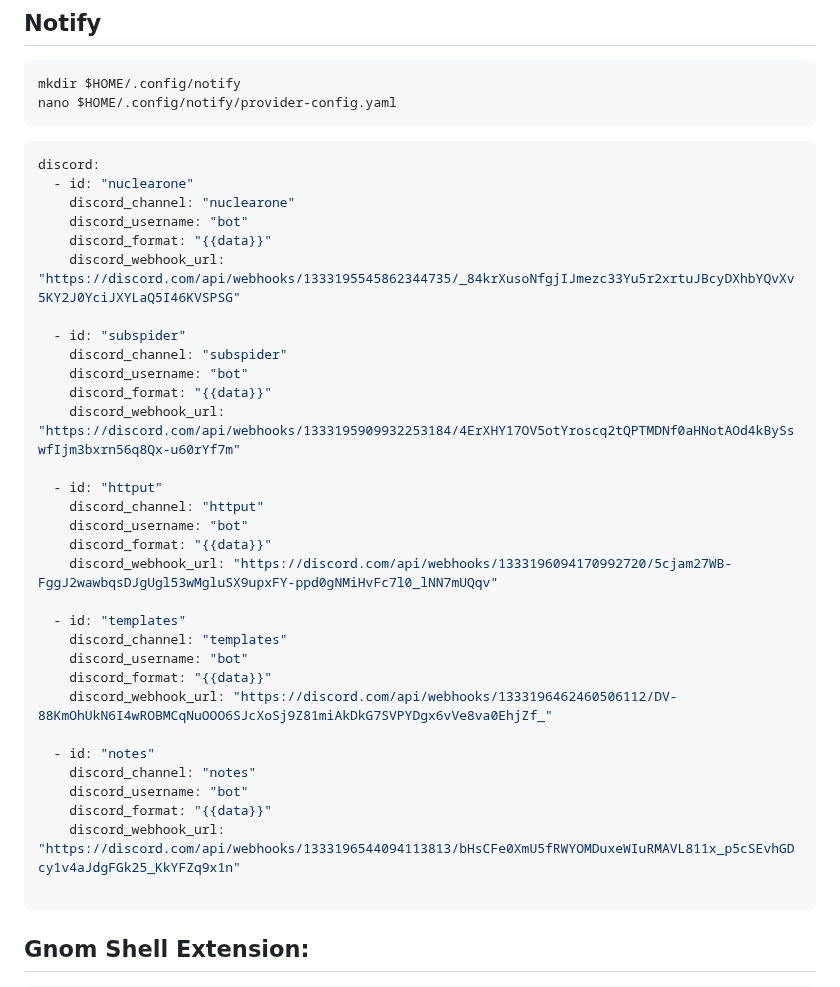
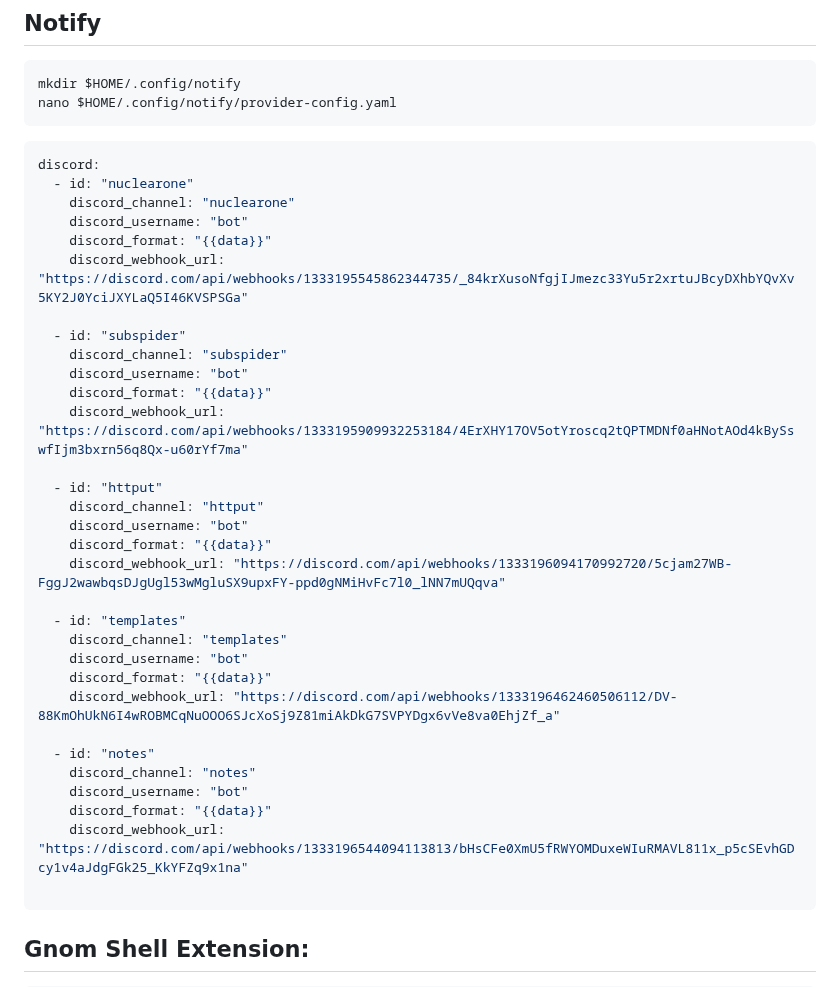
Before and after one commit to tooln/tooln.github.io, a Markdown page: tools.md, the part around the change. Drawn GitHub-style.

````diff
--- a/tools.md
+++ b/tools.md
@@ -95,31 +95,31 @@ discord:
     discord_channel: "nuclearone"
     discord_username: "bot"
     discord_format: "{{data}}"
-    discord_webhook_url: "https://discord.com/api/webhooks/1333195545862344735/_84krXusoNfgjIJmezc33Yu5r2xrtuJBcyDXhbYQvXv5KY2J0YciJXYLaQ5I46KVSPSG"
+    discord_webhook_url: "https://discord.com/api/webhooks/1333195545862344735/_84krXusoNfgjIJmezc33Yu5r2xrtuJBcyDXhbYQvXv5KY2J0YciJXYLaQ5I46KVSPSGa"
 
   - id: "subspider"
     discord_channel: "subspider"
     discord_username: "bot"
     discord_format: "{{data}}"
-    discord_webhook_url: "https://discord.com/api/webhooks/1333195909932253184/4ErXHY17OV5otYroscq2tQPTMDNf0aHNotAOd4kBySswfIjm3bxrn56q8Qx-u60rYf7m"
+    discord_webhook_url: "https://discord.com/api/webhooks/1333195909932253184/4ErXHY17OV5otYroscq2tQPTMDNf0aHNotAOd4kBySswfIjm3bxrn56q8Qx-u60rYf7ma"
 
   - id: "httput"
     discord_channel: "httput"
     discord_username: "bot"
     discord_format: "{{data}}"
-    discord_webhook_url: "https://discord.com/api/webhooks/1333196094170992720/5cjam27WB-FggJ2wawbqsDJgUgl53wMgluSX9upxFY-ppd0gNMiHvFc7l0_lNN7mUQqv"
+    discord_webhook_url: "https://discord.com/api/webhooks/1333196094170992720/5cjam27WB-FggJ2wawbqsDJgUgl53wMgluSX9upxFY-ppd0gNMiHvFc7l0_lNN7mUQqva"
 
   - id: "templates"
     discord_channel: "templates"
     discord_username: "bot"
     discord_format: "{{data}}"
-    discord_webhook_url: "https://discord.com/api/webhooks/1333196462460506112/DV-88KmOhUkN6I4wROBMCqNuOOO6SJcXoSj9Z81miAkDkG7SVPYDgx6vVe8va0EhjZf_"
+    discord_webhook_url: "https://discord.com/api/webhooks/1333196462460506112/DV-88KmOhUkN6I4wROBMCqNuOOO6SJcXoSj9Z81miAkDkG7SVPYDgx6vVe8va0EhjZf_a"
 
   - id: "notes"
     discord_channel: "notes"
     discord_username: "bot"
     discord_format: "{{data}}"
-    discord_webhook_url: "https://discord.com/api/webhooks/1333196544094113813/bHsCFe0XmU5fRWYOMDuxeWIuRMAVL811x_p5cSEvhGDcy1v4aJdgFGk25_KkYFZq9x1n"
+    discord_webhook_url: "https://discord.com/api/webhooks/1333196544094113813/bHsCFe0XmU5fRWYOMDuxeWIuRMAVL811x_p5cSEvhGDcy1v4aJdgFGk25_KkYFZq9x1na"
 
 ```
 
````
